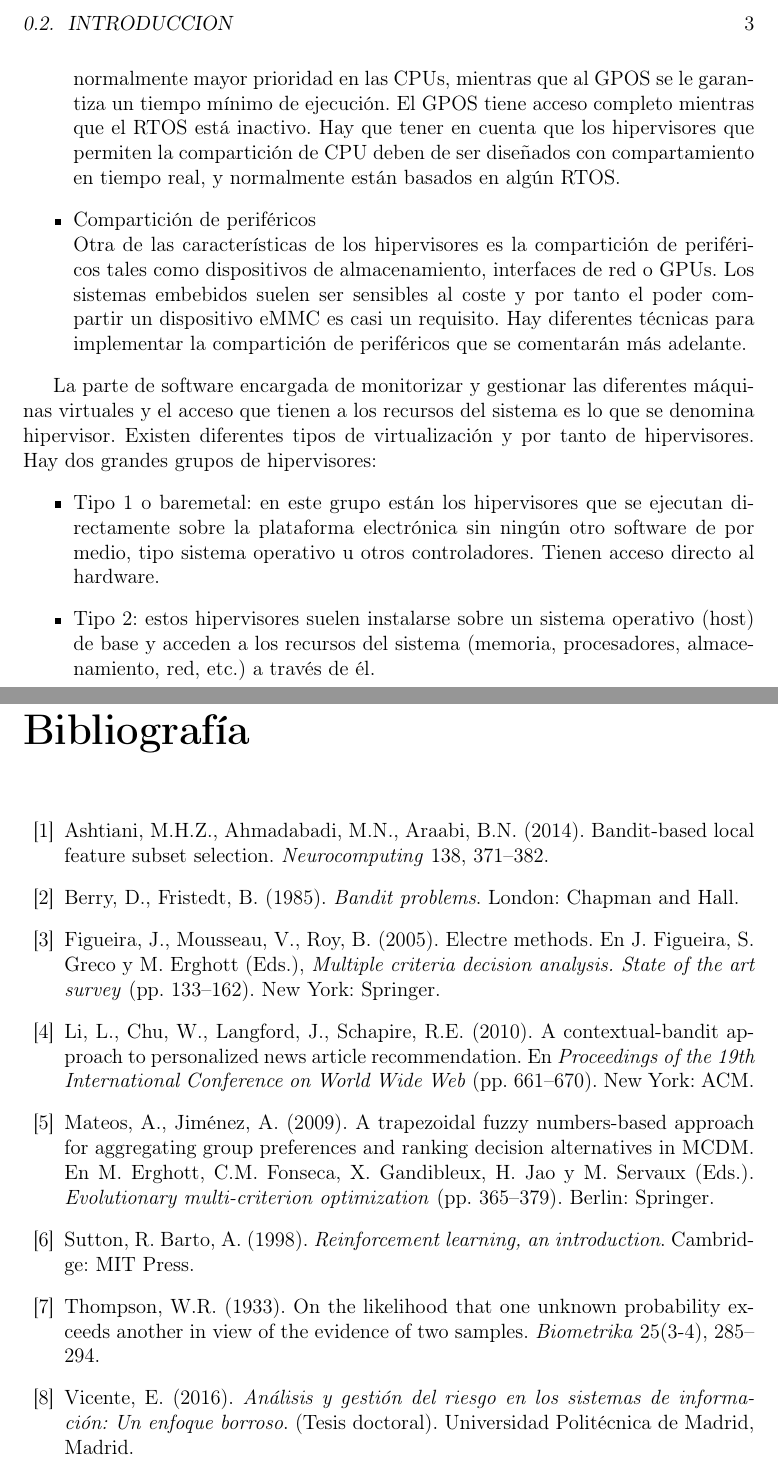
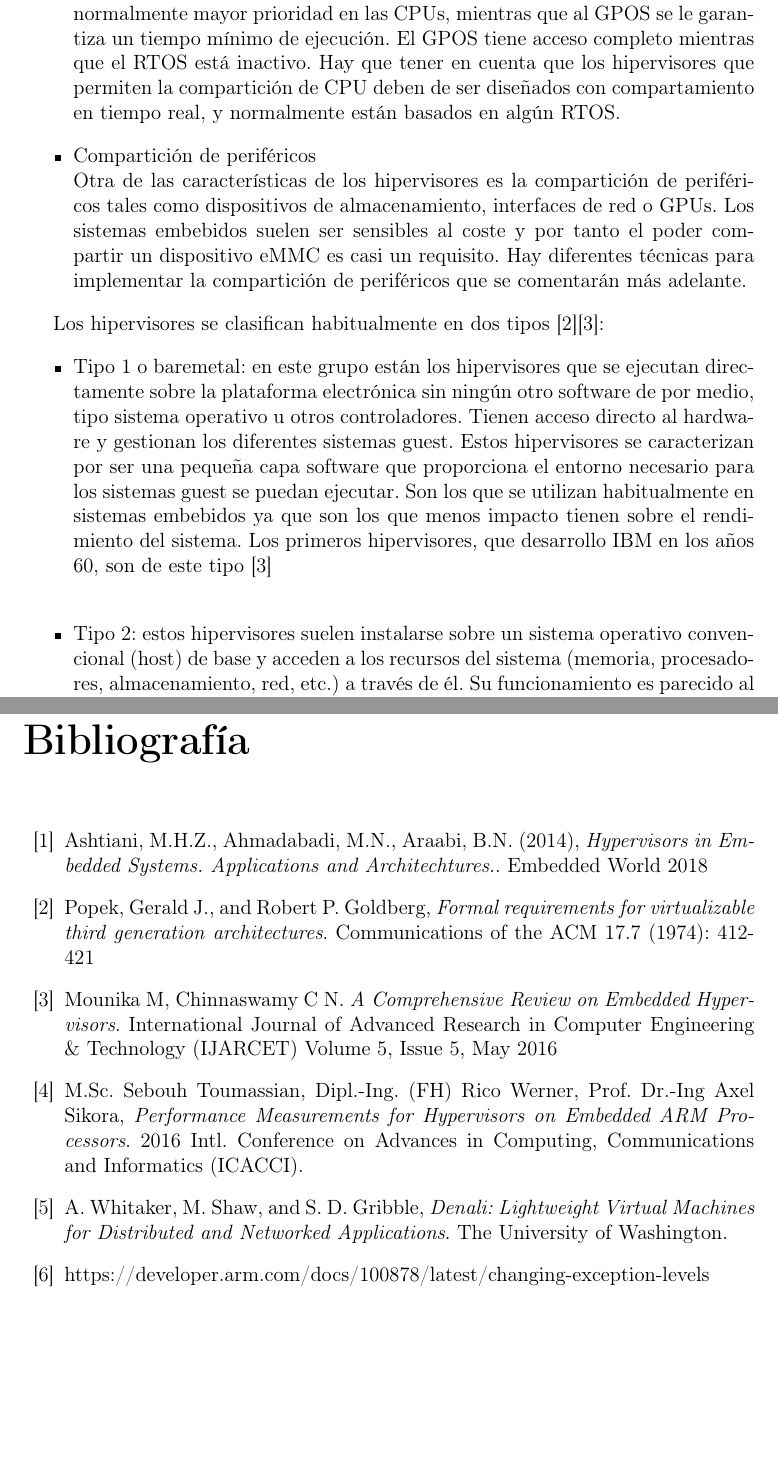
Before and after one commit to alexlargacha/sieav_tfm_doc, a LaTeX book (TemplateTFM.tex, which reads cap01.tex): two parts of pages 13 and 29 of 29 before the commit and two parts of pages 11 and 29 of 29 after it, joined at a grey line, cut at the place of the change, the shorter picture padded with empty space. Compiled offline with pdfLaTeX.

Commit message:
keep adding content

```diff
--- a/TemplateTFM.tex
+++ b/TemplateTFM.tex
@@ -89,15 +88,15 @@
 
 %%% Bibliografía
 \addcontentsline{toc}{chapter}{Bibliografía} % Para que salga en el índice general
+
 \begin{thebibliography}{00}
-	\bibitem{Ashtiani2014}  Ashtiani, M.H.Z., Ahmadabadi, M.N., Araabi, B.N. (2014). Bandit-based local feature subset selection. \emph{Neurocomputing} 138, 371--382.
-	\bibitem{Berry1985} Berry, D., Fristedt, B. (1985). \emph{Bandit problems}. London: Chapman and Hall.
-	\bibitem{Figueira2005} Figueira, J., Mousseau, V., Roy, B. (2005). Electre methods. En J. Figueira, S. Greco y M. Erghott (Eds.), \emph{Multiple criteria decision analysis. State of the art survey} (pp. 133--162). New York: Springer.
-	\bibitem{Li2010} Li, L., Chu, W., Langford, J., Schapire, R.E. (2010). A contextual-bandit approach to personalized news article recommendation. En \emph{Proceedings of the 19th International Conference on World Wide Web} (pp. 661--670). New York: ACM.
-	\bibitem{Mateos2009} Mateos, A., Jiménez, A. (2009). A trapezoidal fuzzy numbers-based approach for aggregating group preferences and ranking decision alternatives in MCDM. En M. Erghott, C.M. Fonseca, X. Gandibleux, H. Jao y M. Servaux (Eds.). \emph{Evolutionary multi-criterion optimization} (pp. 365--379). Berlin: Springer.
-	\bibitem{Sutton1998} Sutton, R. Barto, A. (1998). \emph{Reinforcement learning, an introduction}. Cambridge: MIT Press.
-	\bibitem{Thompson1933} Thompson, W.R. (1933). On the likelihood that one unknown probability exceeds another in view of the evidence of two samples. \emph{Biometrika} 25(3-4), 285--294.
-	\bibitem{Vicente2016} Vicente, E. (2016). \emph{Análisis y gestión del riesgo en los sistemas de información: Un enfoque borroso}. (Tesis doctoral). Universidad Politécnica de Madrid, Madrid.
+	\bibitem{EmbeddedWorld2018}  Ashtiani, M.H.Z., Ahmadabadi, M.N., Araabi, B.N. (2014), \emph{Hypervisors in Embedded Systems. Applications and Architechtures.}. Embedded World 2018
+	\bibitem{Popek1974} Popek, Gerald J., and Robert P. Goldberg, \emph{Formal requirements for virtualizable third generation architectures}. Communications of the ACM 17.7 (1974): 412-421
+	\bibitem{hyper_review} Mounika M, Chinnaswamy C N. \emph{A Comprehensive Review on Embedded Hypervisors}. International Journal of Advanced Research in Computer Engineering \& Technology (IJARCET) Volume 5, Issue 5, May 2016
+	\bibitem{hyper_perf_arm} M.Sc. Sebouh Toumassian, Dipl.-Ing. (FH) Rico Werner, Prof. Dr.-Ing Axel Sikora, \emph{Performance Measurements for Hypervisors on Embedded ARM Processors}. 2016 Intl. Conference on Advances in Computing, Communications and Informatics (ICACCI).
+	\bibitem{denali} A. Whitaker, M. Shaw, and S. D. Gribble, \emph{Denali: Lightweight Virtual Machines for Distributed and Networked Applications}. The University of Washington.
+	\bibitem{armv8_el} https://developer.arm.com/docs/100878/latest/changing-exception-levels
+
 \end{thebibliography}
 
 \end{document}
--- a/cap01.tex
+++ b/cap01.tex
@@ -39,13 +39,9 @@ Todos los hipervisores proporcionan mecanismos de compartición de recursos en s
 	Otra de las características de los hipervisores es la compartición de periféricos tales como dispositivos de almacenamiento, interfaces de red o GPUs. Los sistemas embebidos suelen ser sensibles al coste y por tanto el poder compartir un dispositivo eMMC es casi un requisito. Hay diferentes técnicas para implementar la compartición de periféricos que se comentarán más adelante.
 \end{itemize}
 
- La parte de software encargada de
-monitorizar y gestionar las diferentes máquinas virtuales y el acceso que tienen a los recursos del
-sistema es lo que se denomina hipervisor.
-Existen diferentes tipos de virtualización y por tanto de hipervisores. Hay dos grandes grupos de
-hipervisores:
+Los hipervisores se clasifican habitualmente en dos tipos \cite{Popek1974}\cite{hyper_review}:
 \begin{itemize}
 \item Tipo 1 o baremetal: en este grupo están los hipervisores que se ejecutan directamente sobre
 la plataforma electrónica sin ningún otro software de por medio, tipo sistema operativo u
-otros controladores. Tienen acceso directo al hardware.
-\item Tipo 2: estos hipervisores suelen instalarse sobre un sistema operativo (host) de base y
+otros controladores. Tienen acceso directo al hardware y gestionan los diferentes sistemas guest. Estos hipervisores se caracterizan por ser una pequeña capa software que proporciona el entorno necesario para los sistemas guest se puedan ejecutar. Son los que se utilizan habitualmente en sistemas embebidos ya que son los que menos impacto tienen sobre el rendimiento del sistema. Los primeros hipervisores, que desarrollo IBM en los años 60, son de este tipo \cite{hyper_review}\\
+\begin{figure*}[!htb]
@@ -52,2 +51,5 @@ otros controladores. Tienen acceso directo al hardware.
+	\label{fig:hyper_type1}
+\end{figure*}
+\item Tipo 2: estos hipervisores suelen instalarse sobre un sistema operativo convencional (host) de base y
 acceden a los recursos del sistema (memoria, procesadores, almacenamiento, red, etc.) a
-través de él.
+través de él. Su funcionamiento es parecido al de cualquier otro programa que se ejecuta en el sistema host. Son responsables de abstaer al sistema guest del sistema host donde se están ejecutando. Algunos ejemplos de estos hipervisores son los populares VMWare y VirtualBox. Estos hipervisores tienen un impacto notable en el rendimiento ya que todo el acceso a los recursos del sistema se hace a través del sistema host.
@@ -54 +60,3 @@ través de él.
+	\label{fig:hyper_type2}
+\end{figure*}
 \end{itemize}
```
Also changed, not shown: glosario.tex (+8 -6 lines), TemplateTFM.tex (1 more changed lines), cap01.tex (18 more changed lines).
